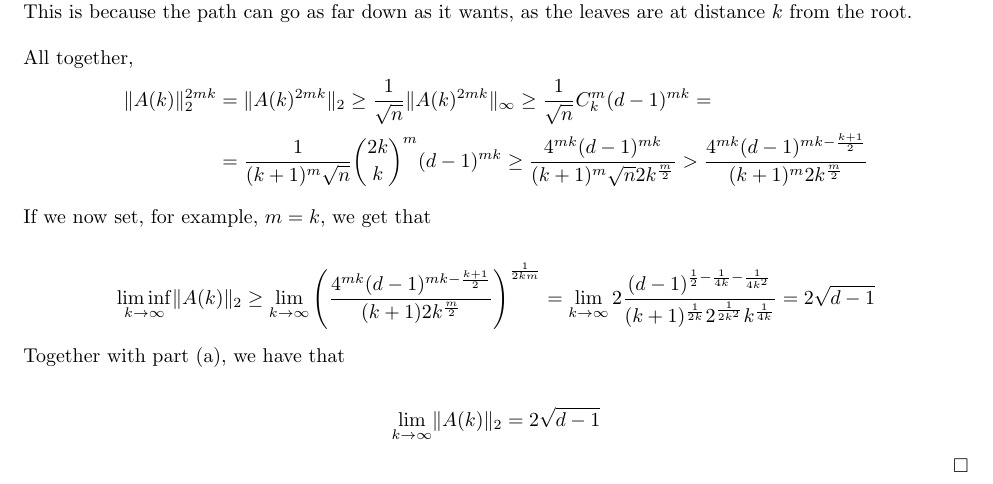
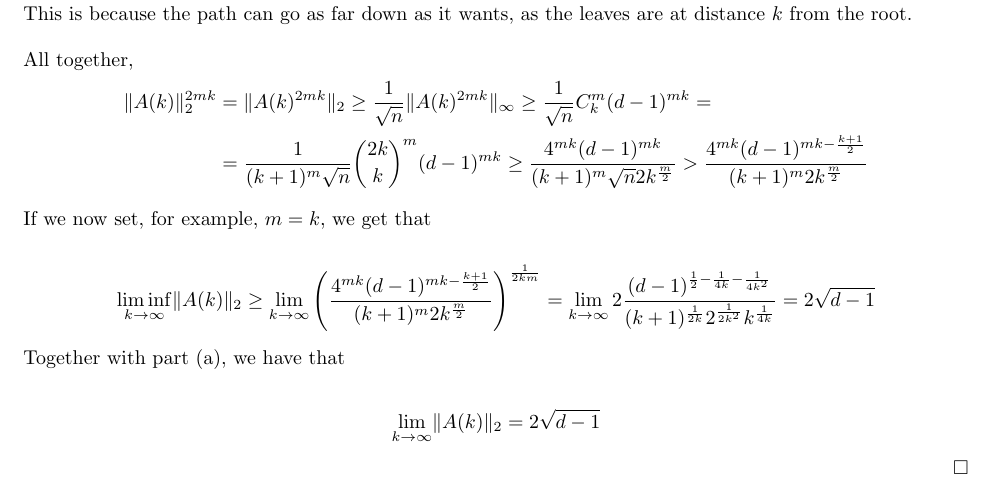
Before and after one commit to ferranEspuna/graph_theory, a LaTeX paper (8_5.tex): part of page 2 of 2, cut so that both start at the same text. Compiled offline with pdfLaTeX.

Commit message:
forgor exponent m

```diff
--- a/8_5.tex
+++ b/8_5.tex
@@ -218,7 +218,7 @@
 
             \begin{equation*}
                 \liminf_{k \to \infty} \norm{A(k)}_2 \geq
-                \lim_{k \to \infty} \left( \frac{4^{mk}(d-1)^{mk - \frac{k+1}{2}}}{(k+1)2k^{\frac{m}{2}}} \right)^{\frac{1}{2km}} =
+                \lim_{k \to \infty} \left( \frac{4^{mk}(d-1)^{mk - \frac{k+1}{2}}}{(k+1)^m 2k^{\frac{m}{2}}} \right)^{\frac{1}{2km}} =
                 \lim_{k \to \infty} 2 \frac{(d-1)^{\frac{1}{2} - \frac{1}{4k} - \frac{1}{4k^2}}}{(k+1)^{\frac{1}{2k}} 2^{\frac{1}{2k^2}} k ^{\frac{1}{4k}}}
                 = 2 \sqrt{d-1}
             \end{equation*}
```
Also changed, not shown: out/8_5.pdf.
